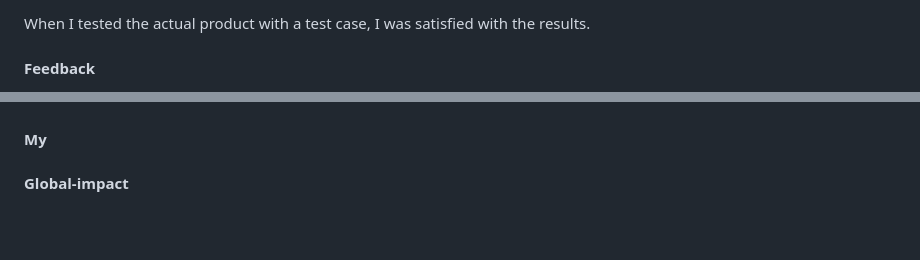
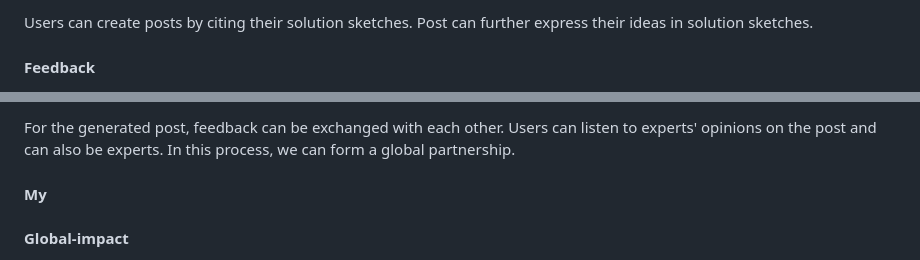
Before and after one commit to GDSC-DGU/2024-SolutionChallenge-InGlo-client, a Markdown page: README.md, 2 parts joined by grey strips. GitHub-like rendering; blank space fills up the shorter version.

```diff
--- a/README.md
+++ b/README.md
@@ -140,6 +126,6 @@ We discussed a lightweight deep learning model that can be driven on mobile thro
 </p>
 
-When I tested the actual product with a test case, I was satisfied with the results.
+ Users can create posts by citing their solution sketches. Post can further express their ideas in solution sketches.
 
 
 #### Feedback
@@ -149,4 +138,6 @@ When I tested the actual product with a test case, I was satisfied with the resu
 </p>
+
+ For the generated post, feedback can be exchanged with each other. Users can listen to experts' opinions on the post and can also be experts. In this process, we can form a global partnership.
 
 #### My
 
```
Also changed, not shown: other parts of README.md (+27 -42 lines).
